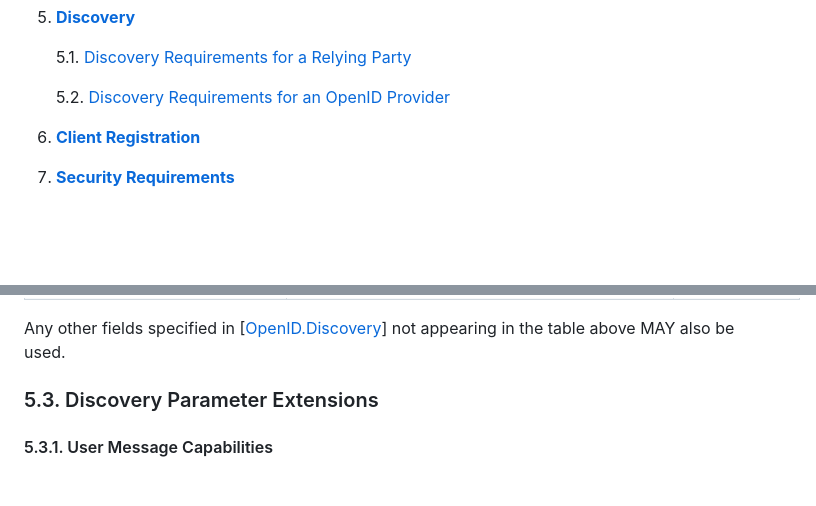
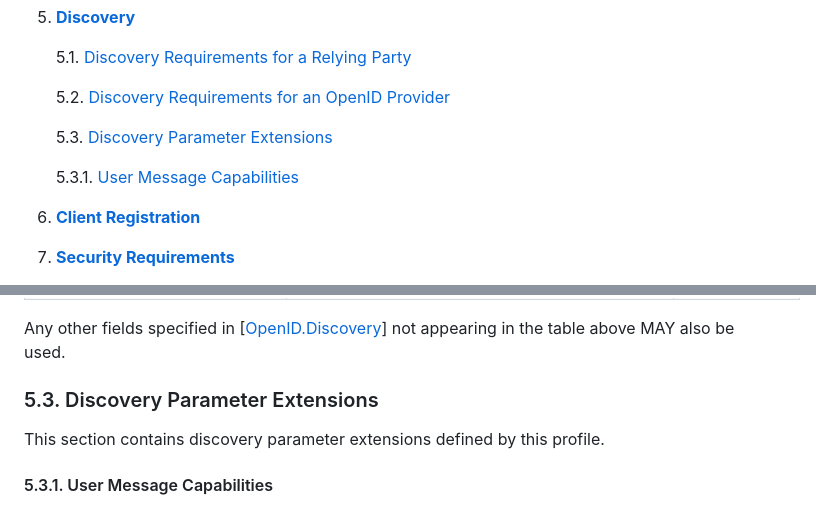
Before and after one commit to oidc-sweden/specifications, a Markdown page: swedish-oidc-profile.md, 2 parts joined by grey strips. Rendered like a GitHub page; blank space fills up the shorter version.

Commit message:
IS-33 TOC fixes

```diff
--- a/swedish-oidc-profile.md
+++ b/swedish-oidc-profile.md
@@ -69,6 +69,10 @@ This specification defines a profile for OpenID Connect for use within the Swedi
     5.1. [Discovery Requirements for a Relying Party](#discovery-requirements-for-a-relying-party)
 
     5.2. [Discovery Requirements for an OpenID Provider](#discovery-requirements-for-an-openid-provider)
+
+    5.3. [Discovery Parameter Extensions](#discovery-parameter-extensions)
+
+    5.3.1. [User Message Capabilities](#user-message-capabilities)
 
 6. [**Client Registration**](#client-registration)
 
@@ -469,4 +473,6 @@ Any other fields specified in \[[OpenID.Discovery](#openid-discovery)\] not appe
 ### 5.3. Discovery Parameter Extensions
+
+This section contains discovery parameter extensions defined by this profile.
 
 <a name="user-message-capabilities"></a>
 #### 5.3.1. User Message Capabilities
```
Also changed, not shown: other parts of swedish-oidc-profile.md (+1 -1 lines).
